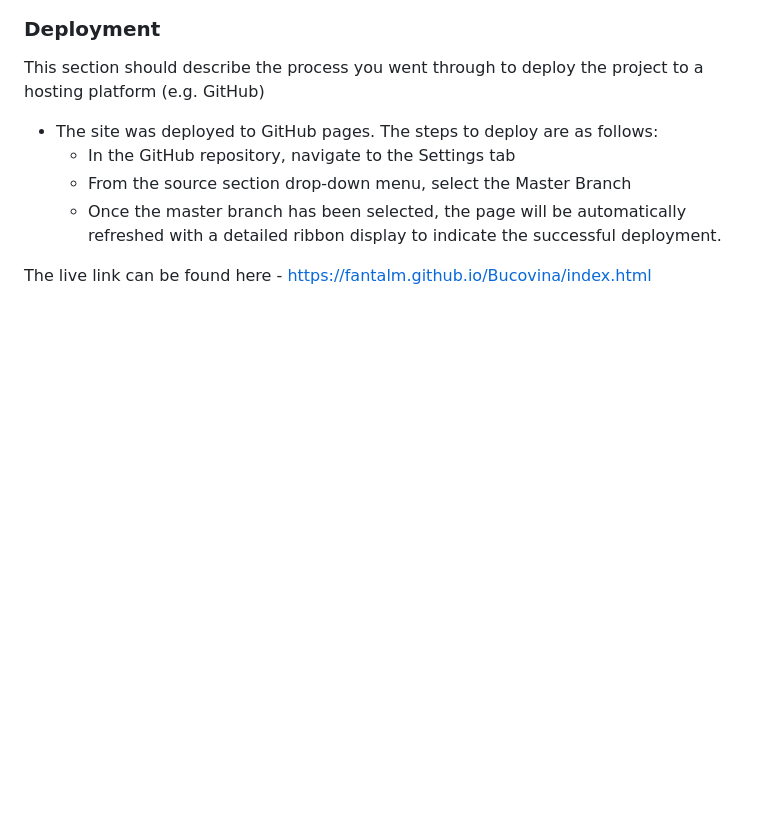
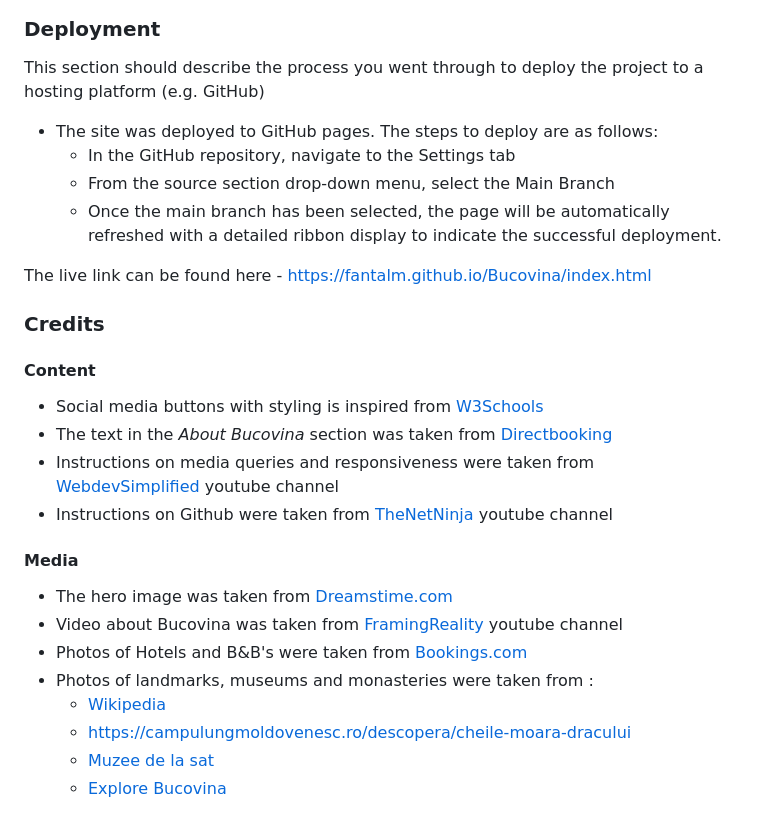
Before and after one commit to fantalm/Bucovina, a Markdown page: README.md, the part around the change. Rendered like a GitHub page; blank space fills up the shorter version.

```diff
--- a/README.md
+++ b/README.md
@@ -159,8 +159,30 @@ This section should describe the process you went through to deploy the project
 
 + The site was deployed to GitHub pages. The steps to deploy are as follows:
     * In the GitHub repository, navigate to the Settings tab
-    * From the source section drop-down menu, select the Master Branch
-    * Once the master branch has been selected, the page will be automatically refreshed with a detailed ribbon display to indicate the successful deployment.
+    * From the source section drop-down menu, select the Main Branch
+    * Once the main branch has been selected, the page will be automatically refreshed with a detailed ribbon display to indicate the successful deployment.
 
 
 The live link can be found here - [https://fantalm.github.io/Bucovina/index.html](https://fantalm.github.io/Bucovina/index.html)
+
+
+### Credits
+
+#### Content
+
+* Social media buttons with styling is inspired from [W3Schools](https://www.w3schools.com/howto/howto_css_social_media_buttons.asp)
+* The text in the *About Bucovina* section was taken from [Directbooking](https://romania.directbooking.ro/prezentare-bucovina-informatii-poze-imagini-31721.aspx)
+* Instructions on  media queries and responsiveness were taken from [WebdevSimplified](https://www.youtube.com/@WebDevSimplified) youtube channel
+* Instructions on Github were taken from [TheNetNinja](https://www.youtube.com/@NetNinja) youtube channel
+
+
+#### Media
+
++ The hero image was taken from [Dreamstime.com](https://www.dreamstime.com/)
++ Video about Bucovina was taken from [FramingReality](https://www.youtube.com/@FramingReality) youtube channel
++ Photos of Hotels and B&B's were taken from [Bookings.com](https://www.booking.com/index.en-gb.html?aid=355028&sid=6ad85d84fda5238f7f06111176a72165&keep_landing=1&sb_price_type=total&)
++ Photos of landmarks, museums and monasteries were taken from :
+    - [Wikipedia](https://www.wikipedia.org/)
+    - [https://campulungmoldovenesc.ro/descopera/cheile-moara-dracului](https://campulungmoldovenesc.ro/descopera/cheile-moara-dracului)
+    - [Muzee de la sat](https://muzeedelasat.ro/)
+    - [Explore Bucovina](https://explorebucovina.com/the-bukovina-village-museum/)
```
